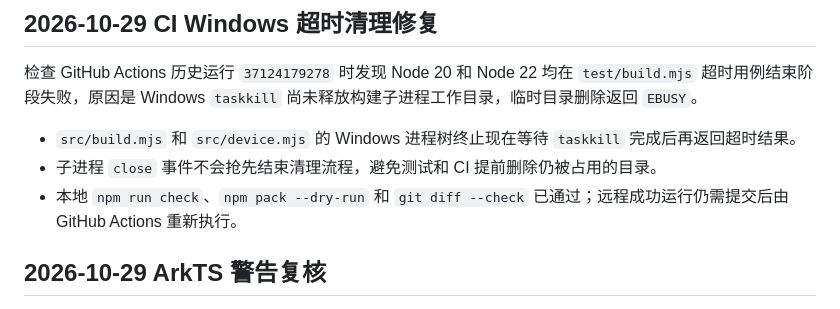
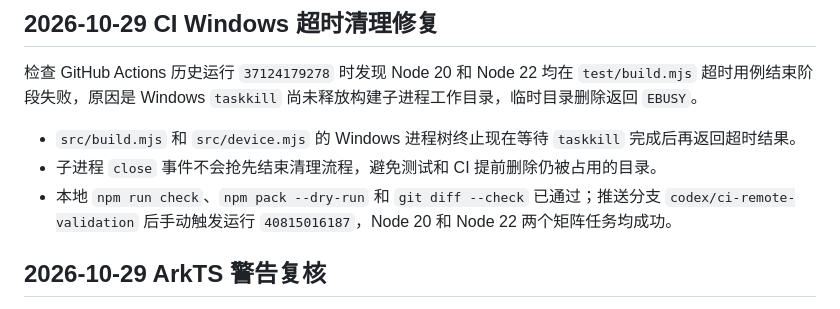
Before and after one commit to Jaxanyn/harmonyos-preview, a Markdown page: docs/codex-acceptance.md, the part around the change. Rendered like a GitHub page.

Commit message:
docs: record remote CI verification

```diff
--- a/docs/codex-acceptance.md
+++ b/docs/codex-acceptance.md
@@ -234,7 +234,7 @@ node scripts/check-codex.mjs `
 
 - `src/build.mjs` 和 `src/device.mjs` 的 Windows 进程树终止现在等待 `taskkill` 完成后再返回超时结果。
 - 子进程 `close` 事件不会抢先结束清理流程，避免测试和 CI 提前删除仍被占用的目录。
-- 本地 `npm run check`、`npm pack --dry-run` 和 `git diff --check` 已通过；远程成功运行仍需提交后由 GitHub Actions 重新执行。
+- 本地 `npm run check`、`npm pack --dry-run` 和 `git diff --check` 已通过；推送分支 `codex/ci-remote-validation` 后手动触发运行 `40815016187`，Node 20 和 Node 22 两个矩阵任务均成功。
 
 ## 2026-10-29 ArkTS 警告复核
 
```
